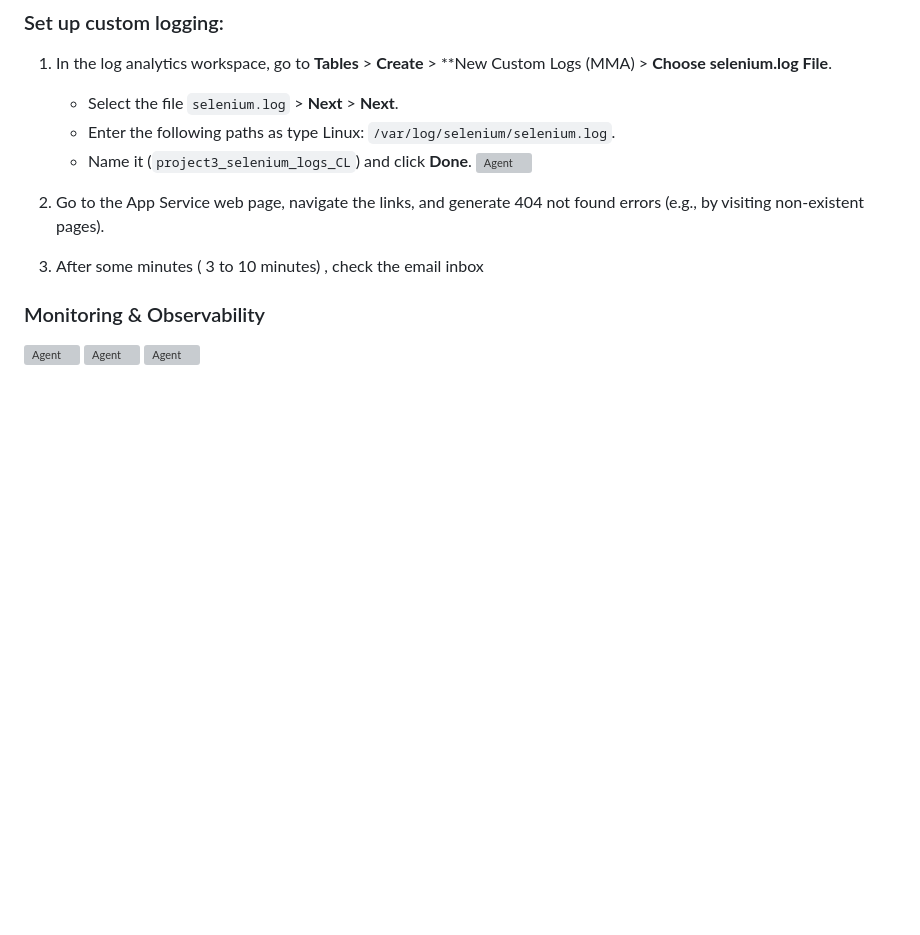
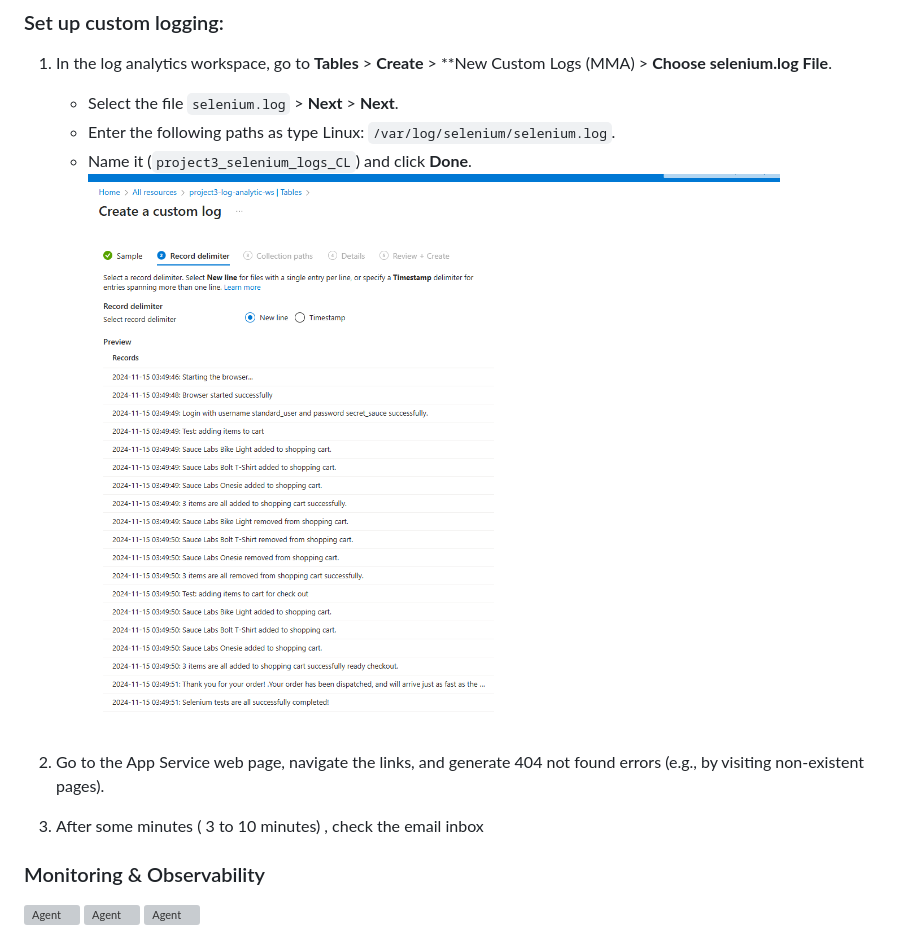
Before and after one commit to thanhtina8/udacityproject3, a Markdown page: README.md, the part around the change. Drawn GitHub-style; blank space fills up the shorter version; grey boxes are pictures that could not be loaded.

```diff
--- a/README.md
+++ b/README.md
@@ -134,7 +134,7 @@ For this project we will follow the next steps:
    - Select the file `selenium.log` > **Next** > **Next**.
    - Enter the following paths as type Linux: `/var/log/selenium/selenium.log`.
    - Name it (`project3_selenium_logs_CL`) and click **Done**.
- ![Agent](https://github.com/thanhtina8/udacityproject3/blob/main/Screenshoots/Monitoring_LogAnalytic_CustomLog.png.png)
+ ![Agent](https://github.com/thanhtina8/udacityproject3/blob/main/Screenshoots/Monitoring_LogAnalytic_CustomLog.png)
 
 2. Go to the App Service web page, navigate the links, and generate 404 not found errors (e.g., by visiting non-existent pages).
 
```
